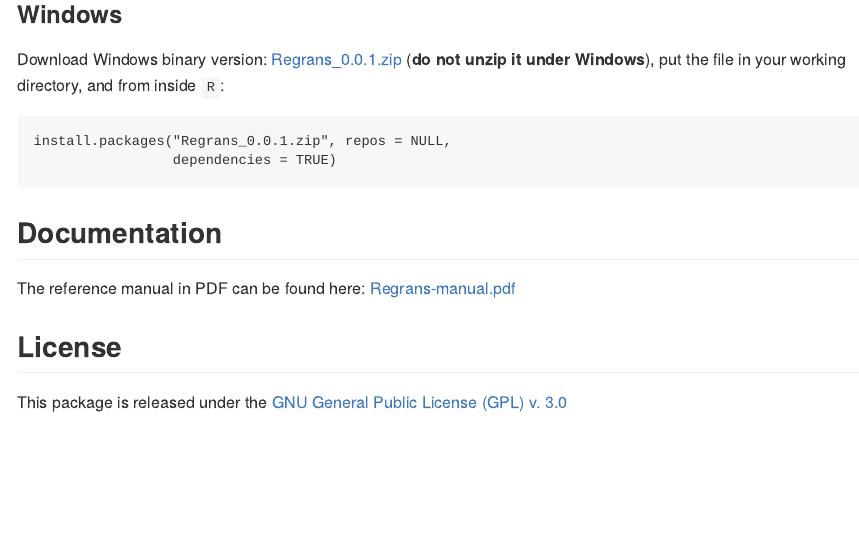
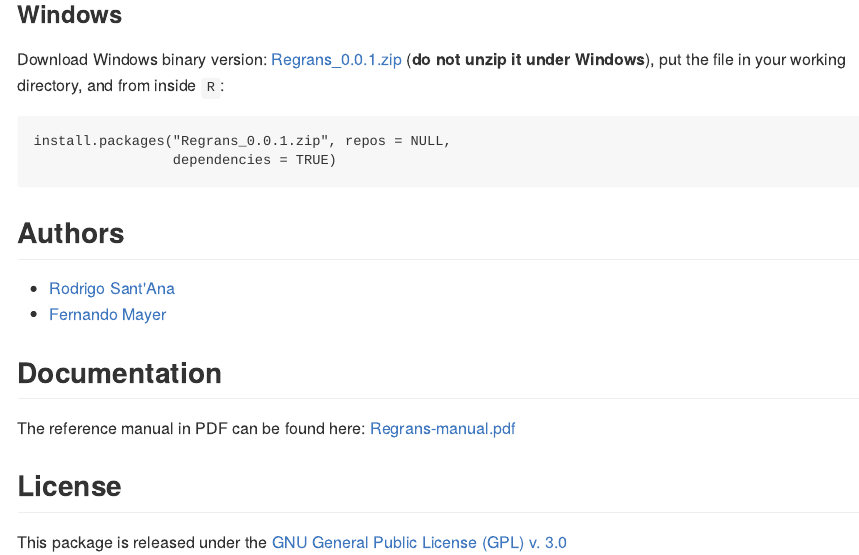
Before and after one commit to rodrigosantana/Regrans, an R Markdown document (README.Rmd): the page in a window 1100 px wide, from 890 px down. The pictures show the output file README.md that the author committed with the source, drawn offline in the style of GitHub; badge pictures from the web are left out.

Commit message:
Include author information

````diff
--- a/README.Rmd
+++ b/README.Rmd
@@ -68,6 +68,11 @@ instw <- paste0("install.packages(", "\"", pkg.win, "\"", ", repos = NULL,\n",
 cat(instw, sep = "\n")
 ```
 
+## Authors
+
+- [Rodrigo Sant'Ana](http://rodrigosantana.github.io)
+- [Fernando Mayer](http://www.leg.ufpr.br/~fernandomayer)
+
 ## Documentation
 
 The reference manual in PDF can be found here: [Regrans-manual.pdf][]
````
Also changed, not shown: README.md, downloads/Regrans-manual.pdf, 2 other files.
